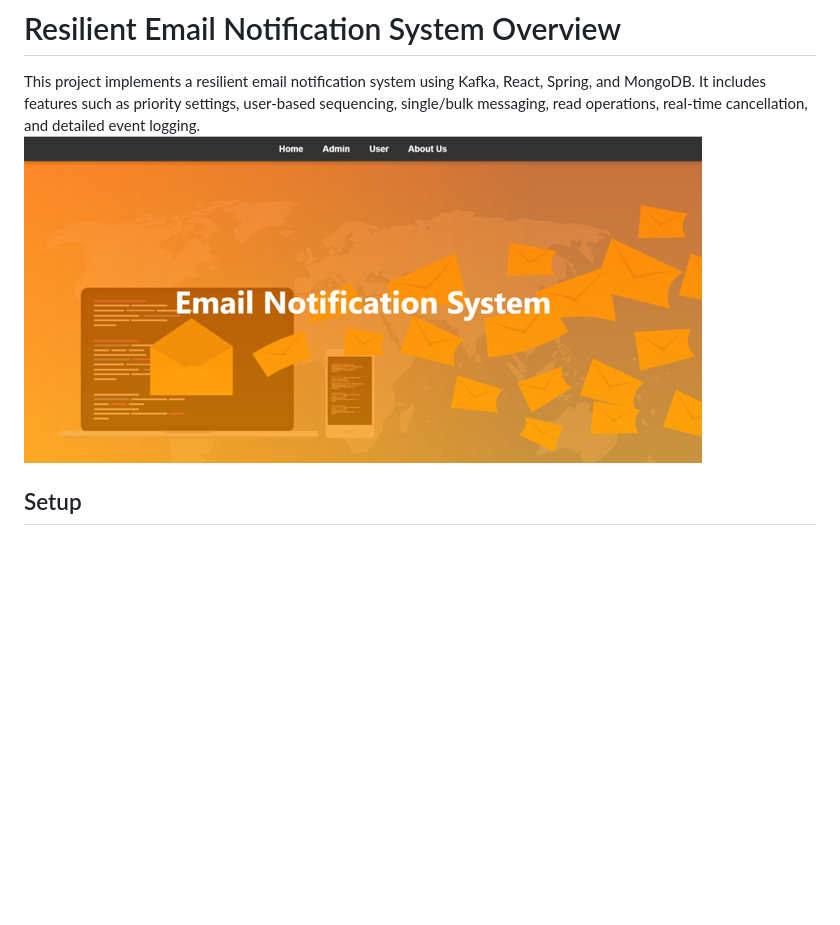
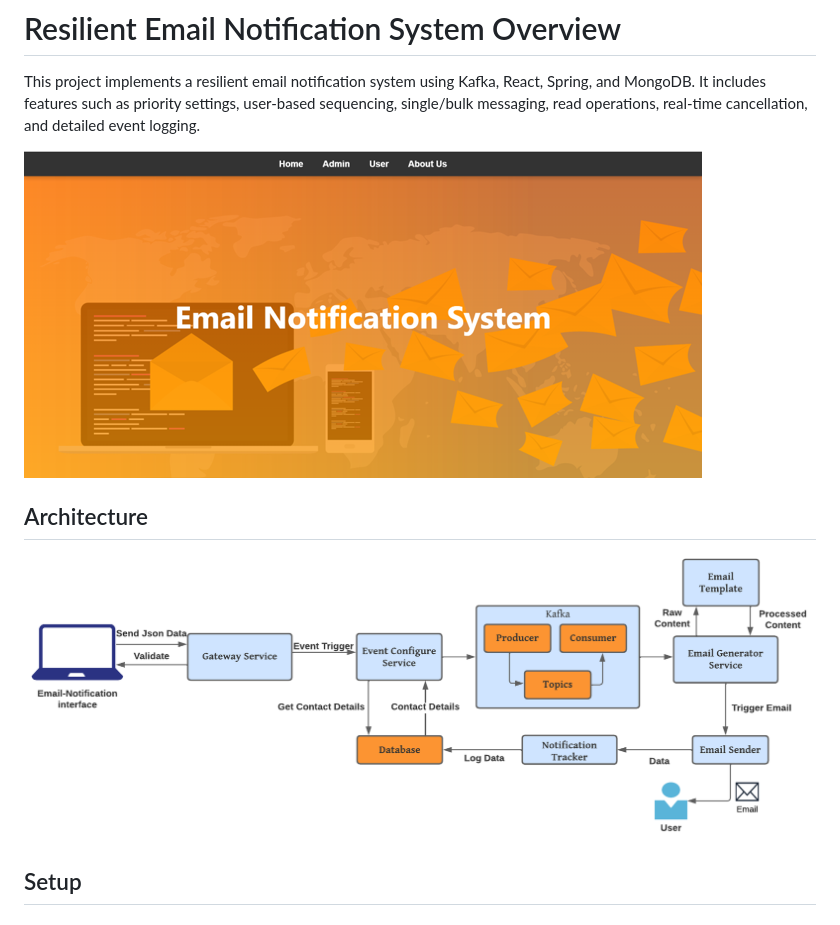
Before and after one commit to kushalac/Resilent-Email-Notification-System, a Markdown page: README.md, the part around the change. GitHub-like rendering; blank space fills up the shorter version.

```diff
--- a/README.md
+++ b/README.md
@@ -1,8 +1,12 @@
 # Resilient Email Notification System Overview
 
 This project implements a resilient email notification system using Kafka, React, Spring, and MongoDB. It includes features such as priority settings, user-based sequencing, single/bulk messaging, read operations, real-time cancellation, and detailed event logging.
+
 ![Main Page](https://github.com/kushalac/Resilent-Email-Notification-System/blob/master/images/Main-page.png?raw=true)
 
+## Architecture
+
+![Architecture](https://github.com/kushalac/Resilent-Email-Notification-System/blob/master/images/Architeture.png?raw=true)
 
 ## Setup
 
```
